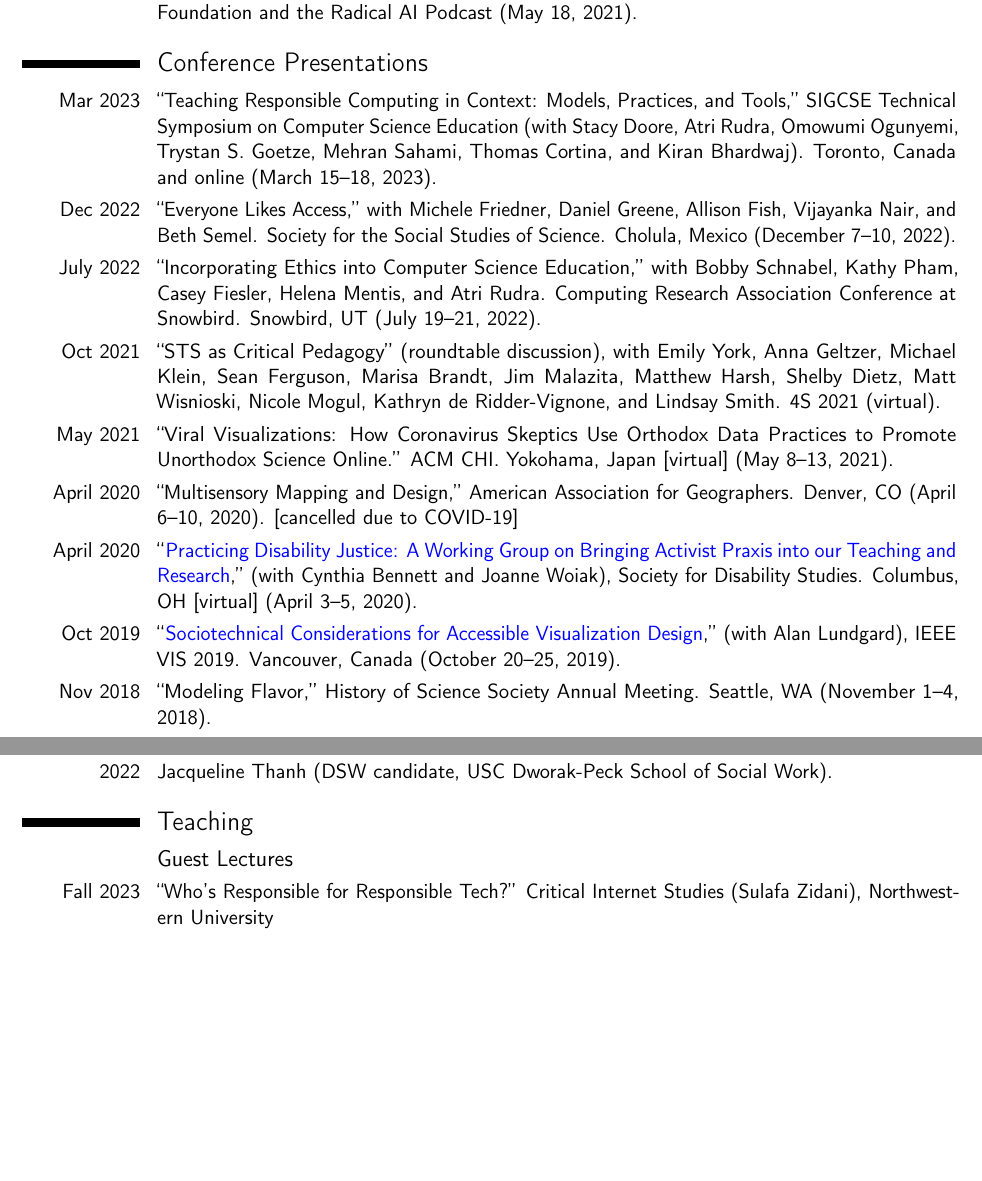
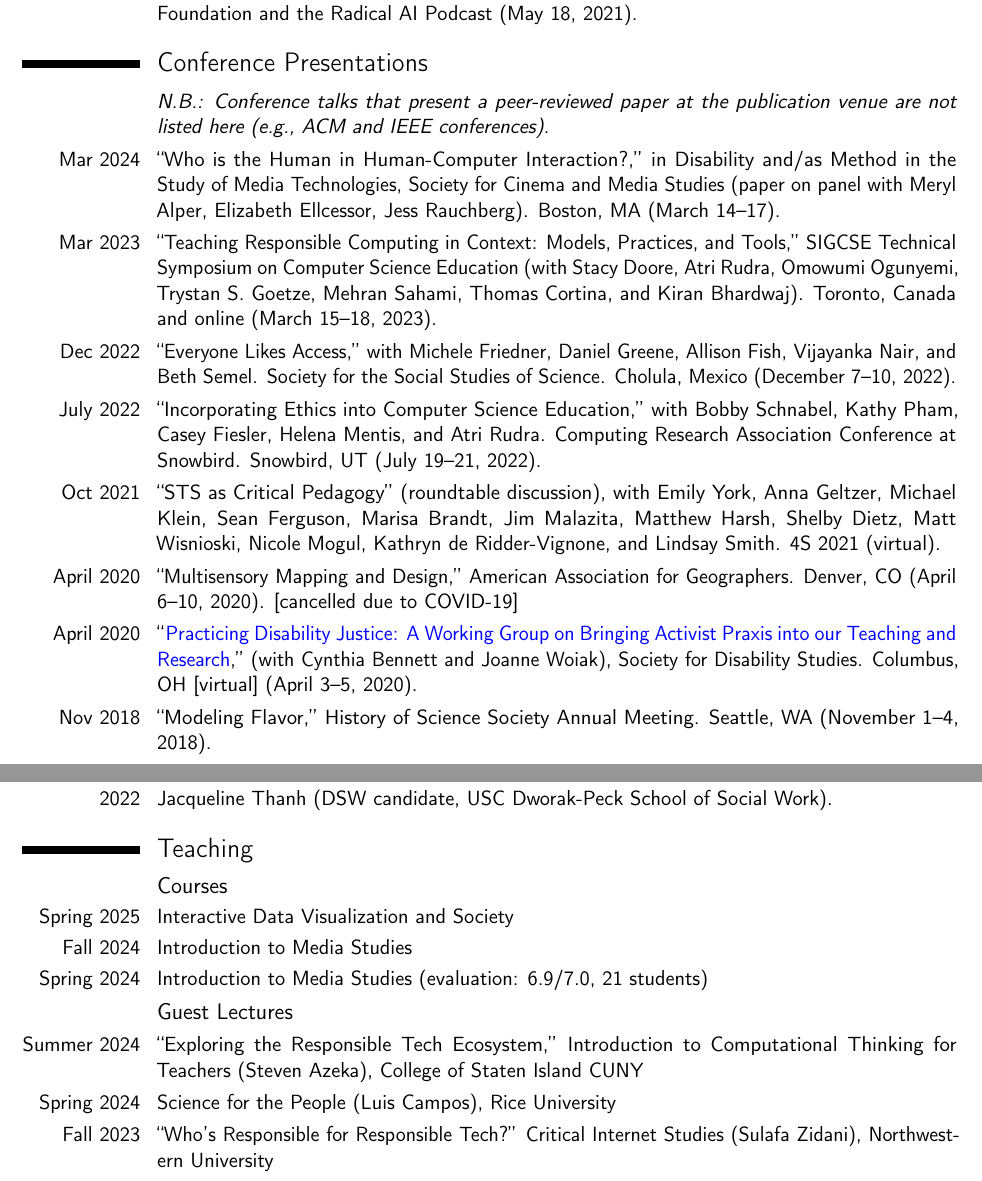
Before and after one commit to crystaljjlee/cv-public, a LaTeX CV (template.tex): two parts of pages 4 and 6 of 7 before the commit and two parts of pages 4 and 6 of 8 after it, joined at a grey line, cut so that both start at the same text, the shorter picture padded with empty space. Compiled offline with pdfLaTeX.

Commit message:
check CV to send for 2nd year review

```diff
--- a/template.tex
+++ b/template.tex
@@ -61,7 +61,7 @@
 \homepage{https://www.crystaljjlee.com}                         % optional, remove / comment the line if not wanted
 \social[twitter]{crystaljjlee}                             % optional, remove / comment the line if not wanted
 %\social[github]{crystaljjlee}                              % optional, remove / comment the line if not wanted
-\extrainfo{Updated November 2023}                 % optional, remove / comment the line if not wanted
+\extrainfo{Updated February 2025}                 % optional, remove / comment the line if not wanted
 %\photo[64pt][0.4pt]{picture}                       % optional, remove / comment the line if not wanted; '64pt' is the height the picture must be resized to, 0.4pt is the thickness of the frame around it (put it to 0pt for no frame) and 'picture' is the name of the picture file
 %\quote{Some quote}                                 % optional, remove / comment the line if not wanted
 
@@ -290,6 +296,10 @@
 
 \section{Conference Presentations}
 
+\cvitem{}{\textit{N.B.: Conference talks that present a peer-reviewed paper at the publication venue are not listed here (e.g., ACM and IEEE conferences).}}
+
+\cvitem{Mar 2024}{``Who is the Human in Human-Computer Interaction?,'' in Disability and/as Method in the Study of Media Technologies, Society for Cinema and Media Studies (paper on panel with Meryl Alper, Elizabeth Ellcessor, Jess Rauchberg). Boston, MA (March 14--17).}
+
 % ------ 2023 ------
 
 \cvitem{Mar 2023}{``Teaching Responsible Computing in Context: Models, Practices, and Tools,'' SIGCSE Technical Symposium on Computer Science Education (with Stacy Doore, Atri Rudra, Omowumi Ogunyemi, Trystan S. Goetze, Mehran Sahami, Thomas Cortina, and Kiran Bhardwaj). Toronto, Canada and online (March 15--18, 2023).}
@@ -304,7 +314,7 @@
 
 \cvitem{Oct 2021}{``STS as Critical Pedagogy'' (roundtable discussion), with Emily York, Anna Geltzer, Michael Klein, Sean Ferguson, Marisa Brandt, Jim Malazita, Matthew Harsh, Shelby Dietz, Matt Wisnioski, Nicole Mogul, Kathryn de Ridder-Vignone, and Lindsay Smith. 4S 2021 (virtual).}
 
-\cvitem{May 2021}{``Viral Visualizations: How Coronavirus Skeptics Use Orthodox Data Practices to Promote Unorthodox Science Online.'' ACM CHI. Yokohama, Japan [virtual] (May 8--13, 2021).}
+% \cvitem{May 2021}{``Viral Visualizations: How Coronavirus Skeptics Use Orthodox Data Practices to Promote Unorthodox Science Online.'' ACM CHI. Yokohama, Japan [virtual] (May 8--13, 2021).}
 
 % ------ 2020 ------
 
@@ -315,7 +325,7 @@
 
 % ------ 2019 ------
 
-\cvitem{Oct 2019}{``\href{https://docs.google.com/presentation/d/1NtAjFg5JRdDdDSK1eM6s_Pqru3RJej7dmatY5NKX394/edit}{Sociotechnical Considerations for Accessible Visualization Design},'' (with Alan Lundgard), IEEE VIS 2019. Vancouver, Canada (October 20--25, 2019).}
+% \cvitem{Oct 2019}{``\href{https://docs.google.com/presentation/d/1NtAjFg5JRdDdDSK1eM6s_Pqru3RJej7dmatY5NKX394/edit}{Sociotechnical Considerations for Accessible Visualization Design},'' (with Alan Lundgard), IEEE VIS 2019. Vancouver, Canada (October 20--25, 2019).}
 
 % ------ 2018 ------
 
@@ -434,7 +444,20 @@
 % ----------------------
 
 \section{Teaching}
+
+\subsection{Courses}
+
+    \cvitem{Spring 2025}{Interactive Data Visualization and Society}
+
+    \cvitem{Fall 2024}{Introduction to Media Studies}
+
+    \cvitem{Spring 2024}{Introduction to Media Studies (evaluation: 6.9/7.0, 21 students)}
+
 \subsection{Guest Lectures}
+
+    \cvitem{Summer 2024}{``Exploring the Responsible Tech Ecosystem,'' Introduction to Computational Thinking for Teachers (Steven Azeka), College of Staten Island CUNY}
+
+    \cvitem{Spring 2024}{Science for the People (Luis Campos), Rice University}
 
     \cvitem{Fall 2023}{``Who's Responsible for Responsible Tech?'' Critical Internet Studies (Sulafa Zidani), Northwestern University}
 
```
Also changed, not shown: template.tex (23 more changed lines). Lines whose indentation alone changed are shown as unchanged.
